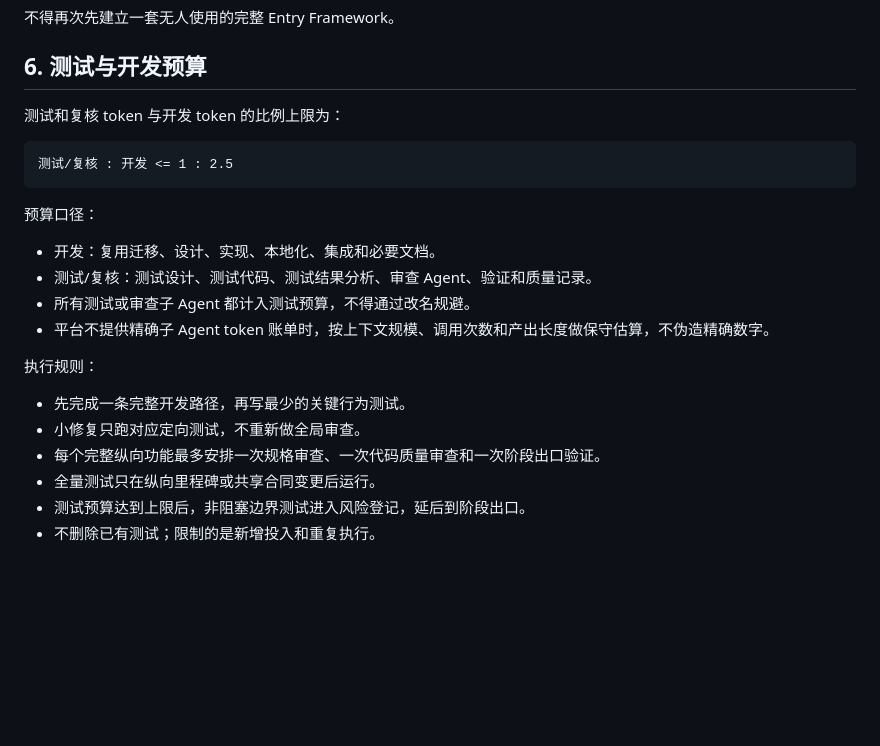
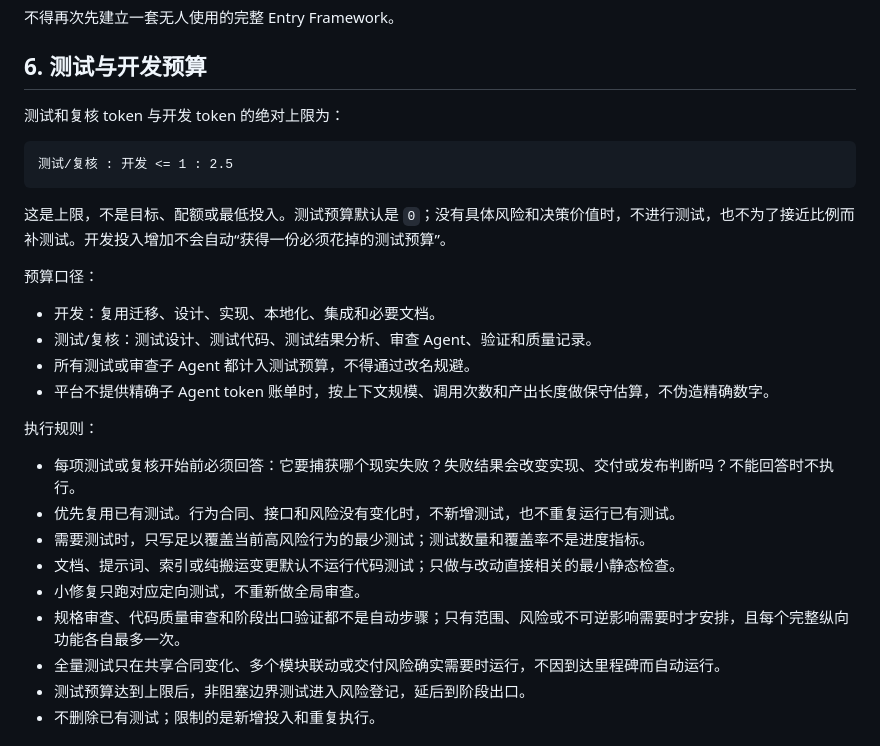
Before and after one commit to Conradgui/loop-craft, a Markdown page: AGENTS.md, the part around the change. Drawn GitHub-style; blank space fills up the shorter version.

Commit message:
docs: make testing budget demand driven

````diff
--- a/AGENTS.md
+++ b/AGENTS.md
@@ -96,11 +96,13 @@ Demo 不是虚假界面或一次性伪实现。它必须是一条使用真实组
 
 ## 6. 测试与开发预算
 
-测试和复核 token 与开发 token 的比例上限为：
+测试和复核 token 与开发 token 的绝对上限为：
 
 ```text
 测试/复核 : 开发 <= 1 : 2.5
 ```
+
+这是上限，不是目标、配额或最低投入。测试预算默认是 `0`；没有具体风险和决策价值时，不进行测试，也不为了接近比例而补测试。开发投入增加不会自动“获得一份必须花掉的测试预算”。
 
 预算口径：
 
@@ -111,10 +113,13 @@ Demo 不是虚假界面或一次性伪实现。它必须是一条使用真实组
 
 执行规则：
 
-- 先完成一条完整开发路径，再写最少的关键行为测试。
+- 每项测试或复核开始前必须回答：它要捕获哪个现实失败？失败结果会改变实现、交付或发布判断吗？不能回答时不执行。
+- 优先复用已有测试。行为合同、接口和风险没有变化时，不新增测试，也不重复运行已有测试。
+- 需要测试时，只写足以覆盖当前高风险行为的最少测试；测试数量和覆盖率不是进度指标。
+- 文档、提示词、索引或纯搬运变更默认不运行代码测试；只做与改动直接相关的最小静态检查。
 - 小修复只跑对应定向测试，不重新做全局审查。
-- 每个完整纵向功能最多安排一次规格审查、一次代码质量审查和一次阶段出口验证。
-- 全量测试只在纵向里程碑或共享合同变更后运行。
+- 规格审查、代码质量审查和阶段出口验证都不是自动步骤；只有范围、风险或不可逆影响需要时才安排，且每个完整纵向功能各自最多一次。
+- 全量测试只在共享合同变化、多个模块联动或交付风险确实需要时运行，不因到达里程碑而自动运行。
 - 测试预算达到上限后，非阻塞边界测试进入风险登记，延后到阶段出口。
 - 不删除已有测试；限制的是新增投入和重复执行。
 
````
